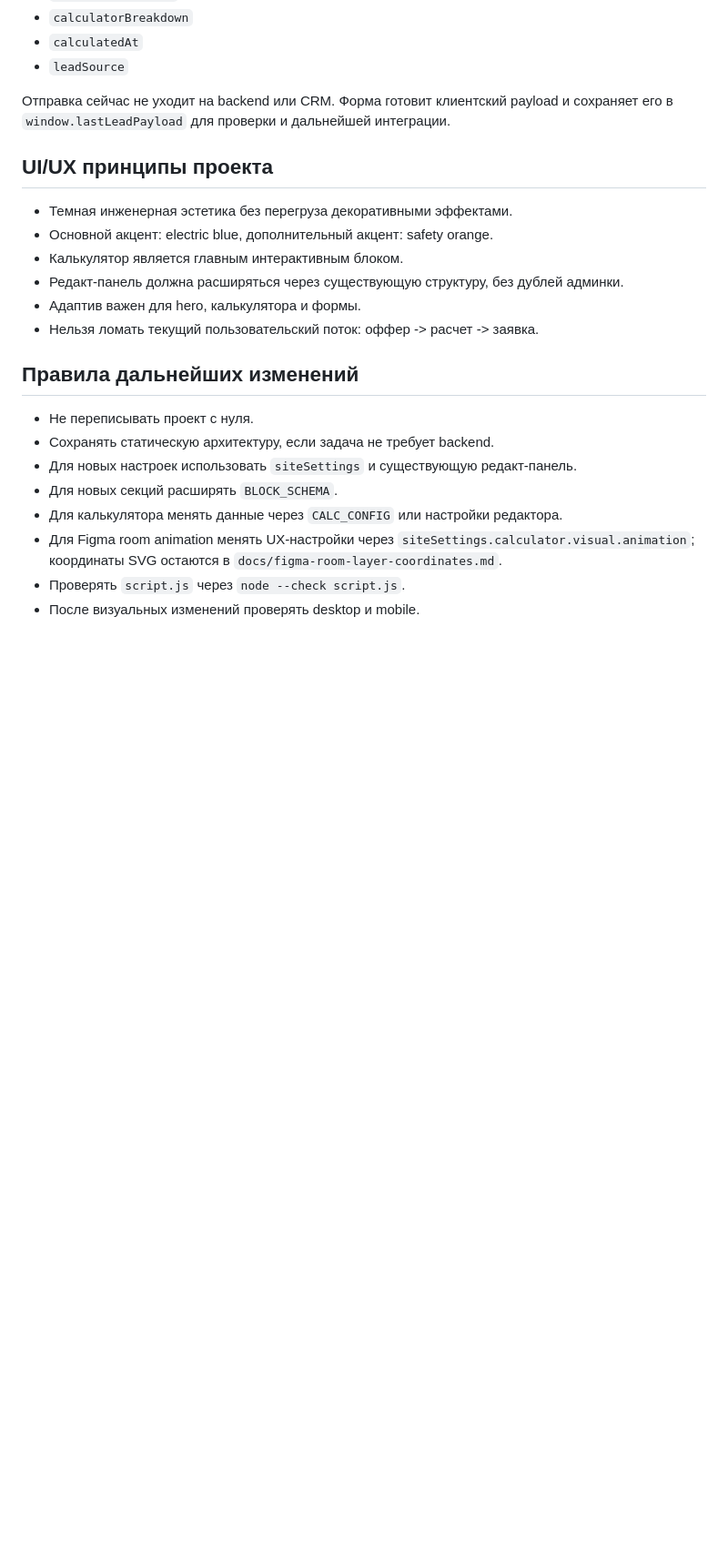
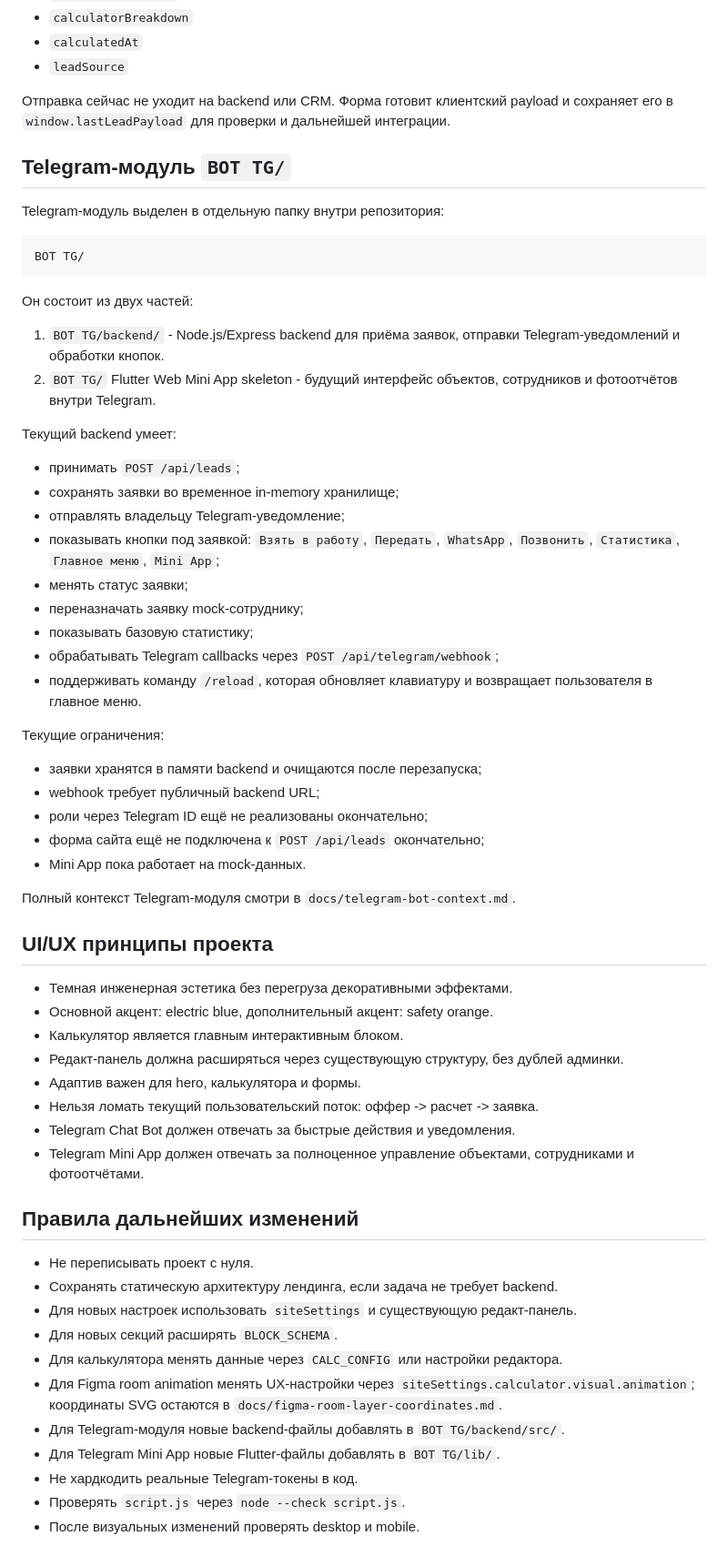
Before and after one commit to alexthanks10039/GPT-GPT-Gpt, a Markdown page: docs/project-context.md, the part around one of its changes. Shown at 91% size. Drawn GitHub-style; blank space fills up the shorter version.

Commit message:
Update project context with Telegram module RAG reference

````diff
--- a/docs/project-context.md
+++ b/docs/project-context.md
@@ -120,6 +121,41 @@ VoltEdge - статический лендинг для услуг электр
 
 Отправка сейчас не уходит на backend или CRM. Форма готовит клиентский payload и сохраняет его в `window.lastLeadPayload` для проверки и дальнейшей интеграции.
 
+## Telegram-модуль `BOT TG/`
+
+Telegram-модуль выделен в отдельную папку внутри репозитория:
+
+```text
+BOT TG/
+```
+
+Он состоит из двух частей:
+
+1. `BOT TG/backend/` - Node.js/Express backend для приёма заявок, отправки Telegram-уведомлений и обработки кнопок.
+2. `BOT TG/` Flutter Web Mini App skeleton - будущий интерфейс объектов, сотрудников и фотоотчётов внутри Telegram.
+
+Текущий backend умеет:
+
+- принимать `POST /api/leads`;
+- сохранять заявки во временное in-memory хранилище;
+- отправлять владельцу Telegram-уведомление;
+- показывать кнопки под заявкой: `Взять в работу`, `Передать`, `WhatsApp`, `Позвонить`, `Статистика`, `Главное меню`, `Mini App`;
+- менять статус заявки;
+- переназначать заявку mock-сотруднику;
+- показывать базовую статистику;
+- обрабатывать Telegram callbacks через `POST /api/telegram/webhook`;
+- поддерживать команду `/reload`, которая обновляет клавиатуру и возвращает пользователя в главное меню.
+
+Текущие ограничения:
+
+- заявки хранятся в памяти backend и очищаются после перезапуска;
+- webhook требует публичный backend URL;
+- роли через Telegram ID ещё не реализованы окончательно;
+- форма сайта ещё не подключена к `POST /api/leads` окончательно;
+- Mini App пока работает на mock-данных.
+
+Полный контекст Telegram-модуля смотри в `docs/telegram-bot-context.md`.
+
 ## UI/UX принципы проекта
 
 - Темная инженерная эстетика без перегруза декоративными эффектами.
@@ -128,15 +164,20 @@ VoltEdge - статический лендинг для услуг электр
 - Редакт-панель должна расширяться через существующую структуру, без дублей админки.
 - Адаптив важен для hero, калькулятора и формы.
 - Нельзя ломать текущий пользовательский поток: оффер -> расчет -> заявка.
+- Telegram Chat Bot должен отвечать за быстрые действия и уведомления.
+- Telegram Mini App должен отвечать за полноценное управление объектами, сотрудниками и фотоотчётами.
 
 ## Правила дальнейших изменений
 
 - Не переписывать проект с нуля.
-- Сохранять статическую архитектуру, если задача не требует backend.
+- Сохранять статическую архитектуру лендинга, если задача не требует backend.
 - Для новых настроек использовать `siteSettings` и существующую редакт-панель.
 - Для новых секций расширять `BLOCK_SCHEMA`.
 - Для калькулятора менять данные через `CALC_CONFIG` или настройки редактора.
 - Для Figma room animation менять UX-настройки через `siteSettings.calculator.visual.animation`; координаты SVG остаются в `docs/figma-room-layer-coordinates.md`.
+- Для Telegram-модуля новые backend-файлы добавлять в `BOT TG/backend/src/`.
+- Для Telegram Mini App новые Flutter-файлы добавлять в `BOT TG/lib/`.
+- Не хардкодить реальные Telegram-токены в код.
 - Проверять `script.js` через `node --check script.js`.
 - После визуальных изменений проверять desktop и mobile.
 
````
Also changed, not shown: other parts of docs/project-context.md (+5 -1 lines).
